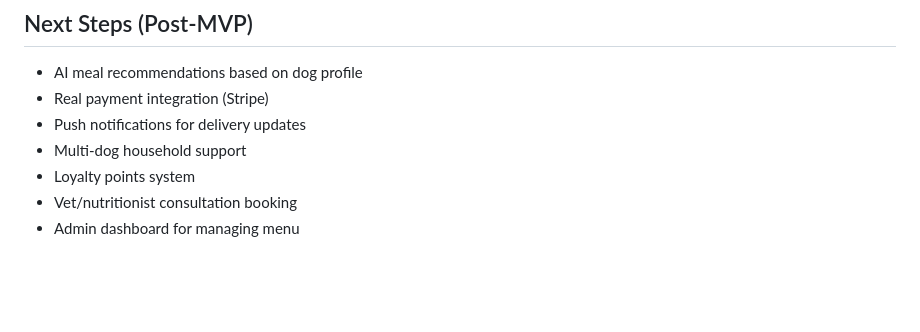
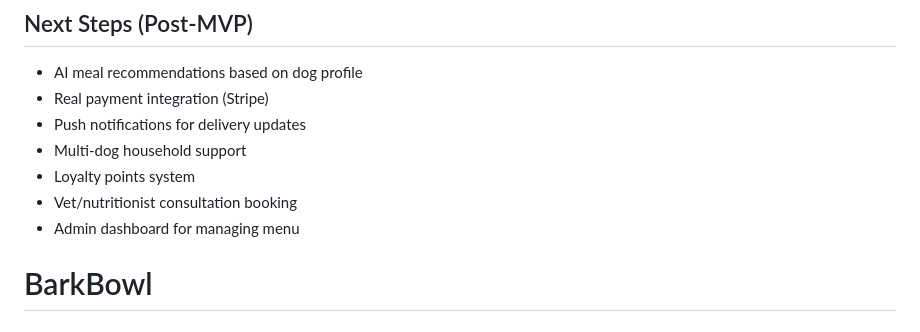
Before and after one commit to Mahjan88/BarkBowl, a Markdown page: README.md, the part around the change. Drawn GitHub-style; blank space fills up the shorter version.

```diff
--- a/README.md
+++ b/README.md
@@ -131,3 +131,4 @@ Open [http://localhost:5173](http://localhost:5173) in your browser.
 - Loyalty points system
 - Vet/nutritionist consultation booking
 - Admin dashboard for managing menu
+# BarkBowl
```
